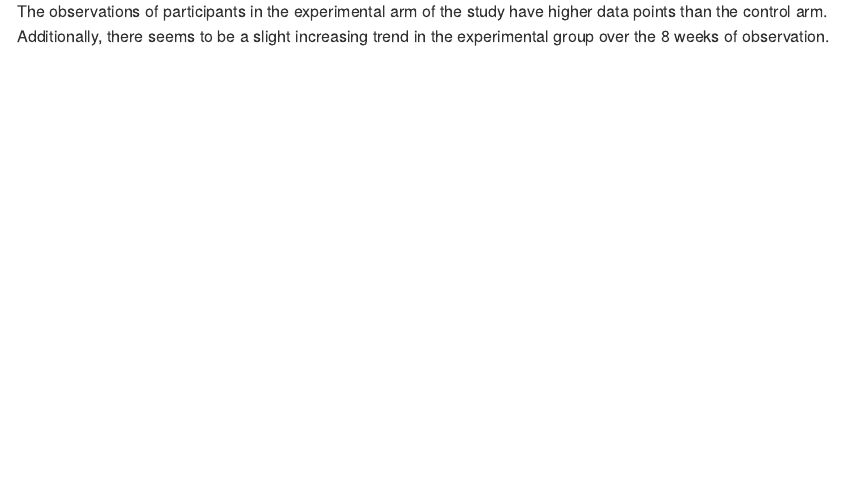
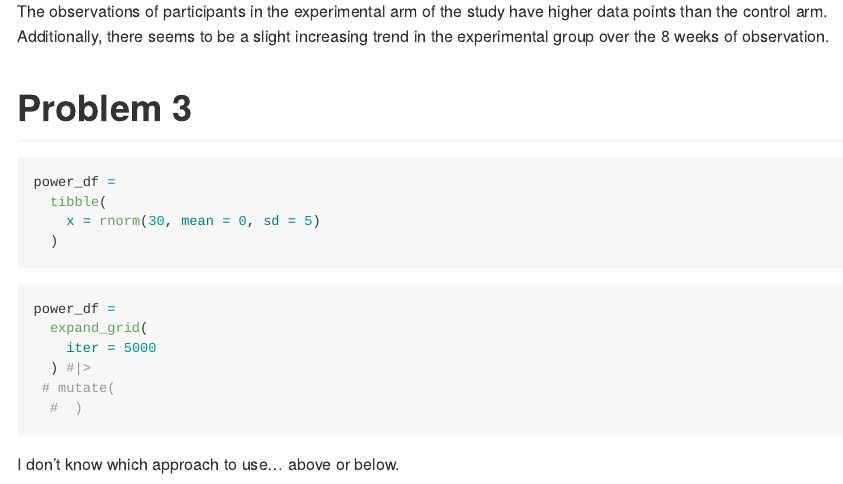
Before and after one commit to EmmaEJohnston/p8105_hw5_eej2124, an R Markdown document (p8105_hw5_eej2124.Rmd): the page in a window 1100 px wide, from 3620 px down. The pictures show the output file p8105_hw5_eej2124.md that the author committed with the source, drawn offline in the style of GitHub.

Commit message:
Trying to start problem 3

````diff
--- a/p8105_hw5_eej2124.Rmd
+++ b/p8105_hw5_eej2124.Rmd
@@ -110,3 +110,24 @@ participants_df |>
 ```
 
 The observations of participants in the experimental arm of the study have higher data points than the control arm. Additionally, there seems to be a slight increasing trend in the experimental group over the 8 weeks of observation.
+
+# Problem 3
+
+
+```{r}
+power_df =
+  tibble(
+    x = rnorm(30, mean = 0, sd = 5)
+  )
+```
+
+```{r}
+power_df =
+  expand_grid(
+    iter = 5000
+  ) #|>
+ # mutate(
+  #  )
+```
+
+I don't know which approach to use... above or below.
````
Also changed, not shown: p8105_hw5_eej2124.md, p8105_hw5_eej2124_files/figure-gfm/unnamed-chunk-4-1.png, p8105_hw5_eej2124.Rmd (12 more changed lines).
